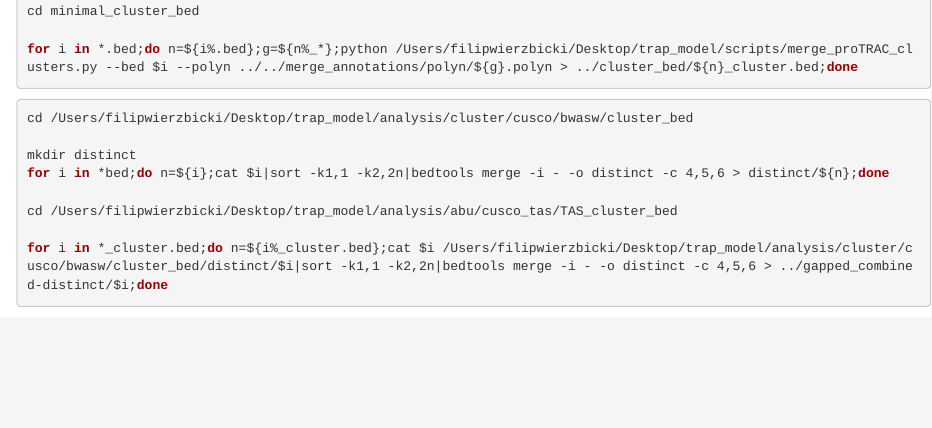
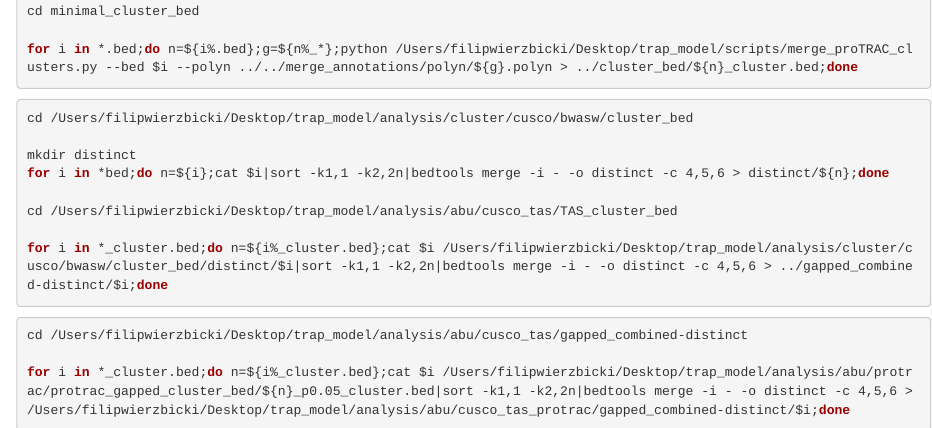
Before and after one commit to filwierz/trapmodel, an R Markdown document (rmd-scripts/obtain-clusters.Rmd): the page in a window 1100 px wide, from 2090 px down. Rendered offline with R 4.5, knitr and Pandoc, with nearby package versions.

Commit message:
added gapped cluster set combining cusco, TAS and proTRAC

````diff
--- a/rmd-scripts/obtain-clusters.Rmd
+++ b/rmd-scripts/obtain-clusters.Rmd
@@ -123,3 +123,11 @@ cd /Users/filipwierzbicki/Desktop/trap_model/analysis/abu/cusco_tas/TAS_cluster_
 for i in *_cluster.bed;do n=${i%_cluster.bed};cat $i /Users/filipwierzbicki/Desktop/trap_model/analysis/cluster/cusco/bwasw/cluster_bed/distinct/$i|sort -k1,1 -k2,2n|bedtools merge -i - -o distinct -c 4,5,6 > ../gapped_combined-distinct/$i;done
 
 ```
+
+
+```{bash with gapped cusco and gapped proTRAC, eval=FALSE}
+cd /Users/filipwierzbicki/Desktop/trap_model/analysis/abu/cusco_tas/gapped_combined-distinct
+
+for i in *_cluster.bed;do n=${i%_cluster.bed};cat $i /Users/filipwierzbicki/Desktop/trap_model/analysis/abu/protrac/protrac_gapped_cluster_bed/${n}_p0.05_cluster.bed|sort -k1,1 -k2,2n|bedtools merge -i - -o distinct -c 4,5,6 > /Users/filipwierzbicki/Desktop/trap_model/analysis/abu/cusco_tas_protrac/gapped_combined-distinct/$i;done
+
+```
````
